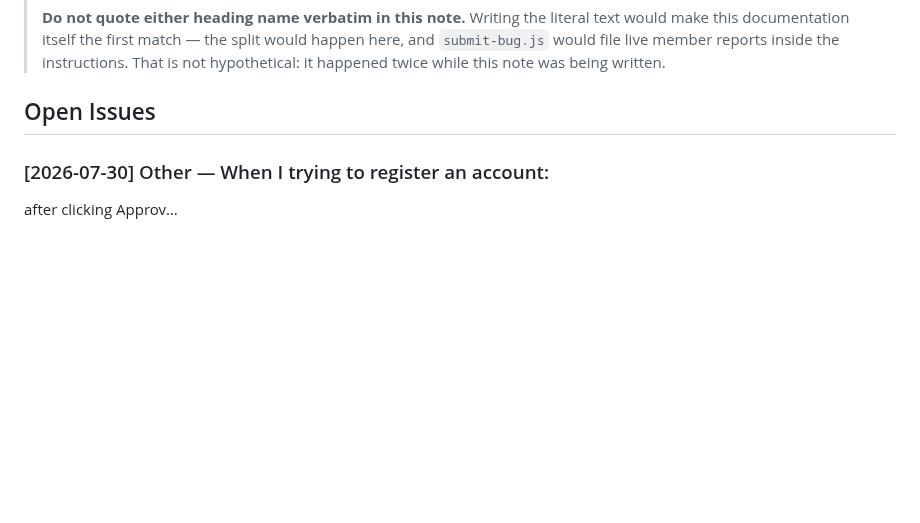
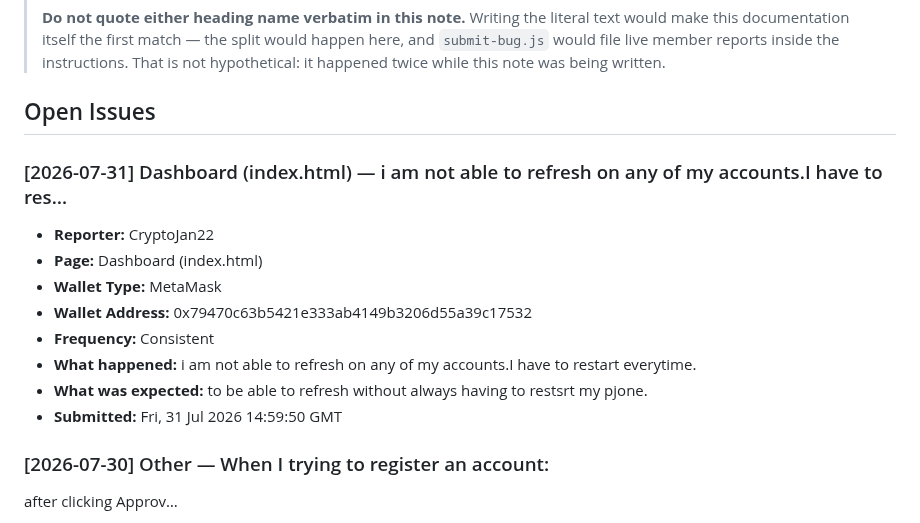
Before and after one commit to CryptoTechSXM/cryptonova-testnet-app, a Markdown page: BUGS.md, the part around the change. Rendered like a GitHub page; blank space fills up the shorter version.

Commit message:
bug-report(2026-07-31): Dashboard — new report

```diff
--- a/BUGS.md
+++ b/BUGS.md
@@ -36,6 +36,17 @@
 > being written.
 
 ## Open Issues
+
+### [2026-07-31] Dashboard (index.html) — i am not able to refresh on any of my accounts.I have to res…
+- **Reporter:** CryptoJan22
+- **Page:** Dashboard (index.html)
+- **Wallet Type:** MetaMask
+- **Wallet Address:** 0x79470c63b5421e333ab4149b3206d55a39c17532
+- **Frequency:** Consistent
+- **What happened:** i am not able to refresh on any of my accounts.I have to restart everytime.
+- **What was expected:** to be able to refresh without always having to restsrt my pjone.
+- **Submitted:** Fri, 31 Jul 2026 14:59:50 GMT
+
 
 ### [2026-07-30] Other — When I trying to register an account:
 
```
